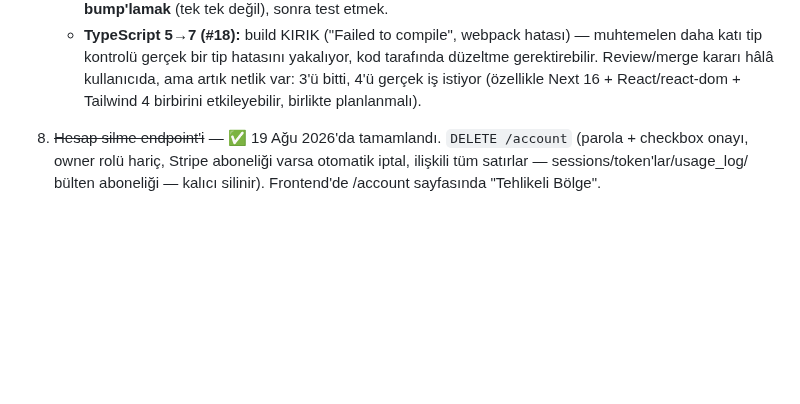
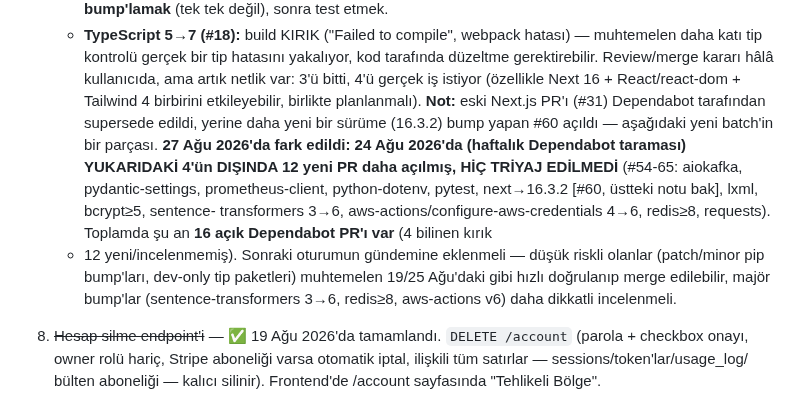
Before and after one commit to MaviMakumba/NexStream-News-Engine, a Markdown page: CLAUDE.md, the part around the change. Drawn GitHub-style; blank space fills up the shorter version.

Commit message:
docs: 12 yeni/incelenmemiş Dependabot PR'ı (24 Ağu haftalık tarama) CLAUDE.md'ye not düşüldü (#76)

```diff
--- a/CLAUDE.md
+++ b/CLAUDE.md
@@ -333,7 +333,20 @@ GERÇEKTEN bekleyen işler var:
      yakalıyor, kod tarafında düzeltme gerektirebilir.
    Review/merge kararı hâlâ kullanıcıda, ama artık netlik var: 3'ü bitti,
    4'ü gerçek iş istiyor (özellikle Next 16 + React/react-dom + Tailwind 4
-   birbirini etkileyebilir, birlikte planlanmalı).
+   birbirini etkileyebilir, birlikte planlanmalı). **Not:** eski Next.js PR'ı
+   (#31) Dependabot tarafından supersede edildi, yerine daha yeni bir sürüme
+   (16.3.2) bump yapan #60 açıldı — aşağıdaki yeni batch'in bir parçası.
+   **27 Ağu 2026'da fark edildi: 24 Ağu 2026'da (haftalık Dependabot taraması)
+   YUKARIDAKİ 4'ün DIŞINDA 12 yeni PR daha açılmış, HİÇ TRİYAJ EDİLMEDİ**
+   (#54-65: aiokafka, pydantic-settings, prometheus-client, python-dotenv,
+   pytest, next→16.3.2 [#60, üstteki notu bak], lxml, bcrypt≥5, sentence-
+   transformers 3→6, aws-actions/configure-aws-credentials 4→6, redis≥8,
+   requests). Toplamda şu an **16 açık Dependabot PR'ı var** (4 bilinen kırık
+   + 12 yeni/incelenmemiş). Sonraki oturumun gündemine eklenmeli — düşük
+   riskli olanlar (patch/minor pip bump'ları, dev-only tip paketleri) muhtemelen
+   19/25 Ağu'daki gibi hızlı doğrulanıp merge edilebilir, majör bump'lar
+   (sentence-transformers 3→6, redis≥8, aws-actions v6) daha dikkatli
+   incelenmeli.
 8. ~~Hesap silme endpoint'i~~ — ✅ 19 Ağu 2026'da tamamlandı. `DELETE /account`
    (parola + checkbox onayı, owner rolü hariç, Stripe aboneliği varsa
    otomatik iptal, ilişkili tüm satırlar — sessions/token'lar/usage_log/
```
